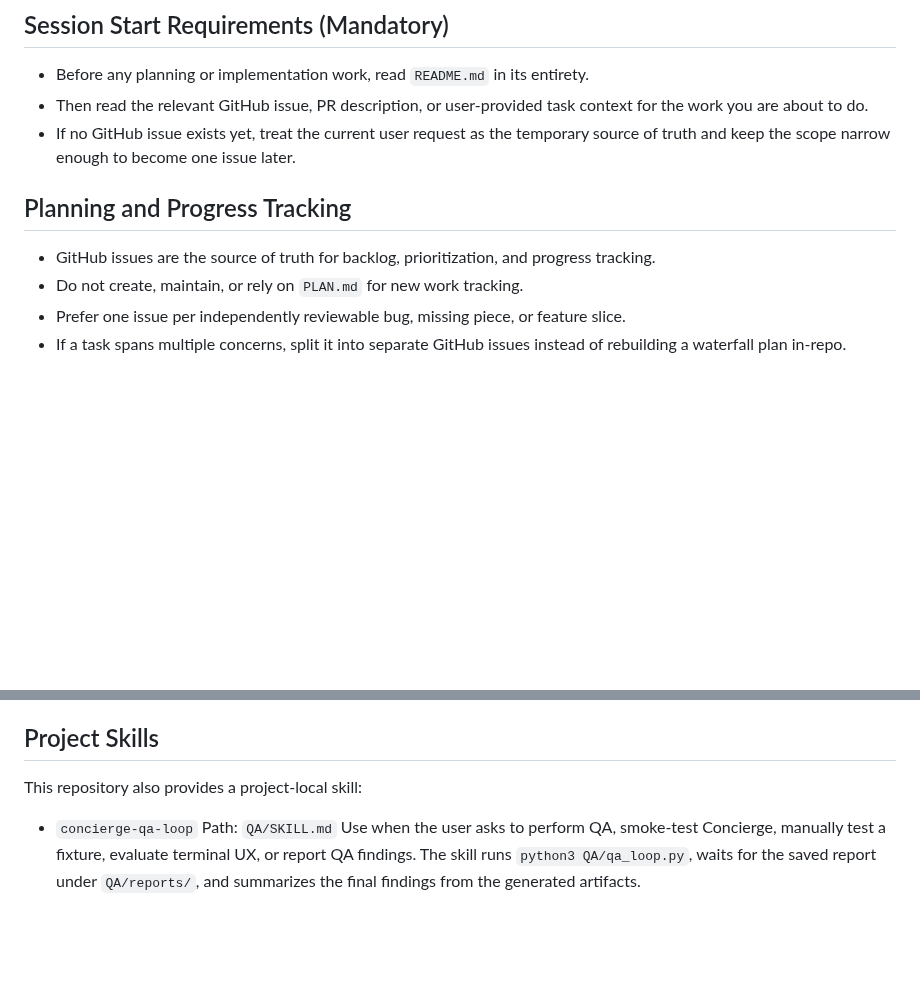
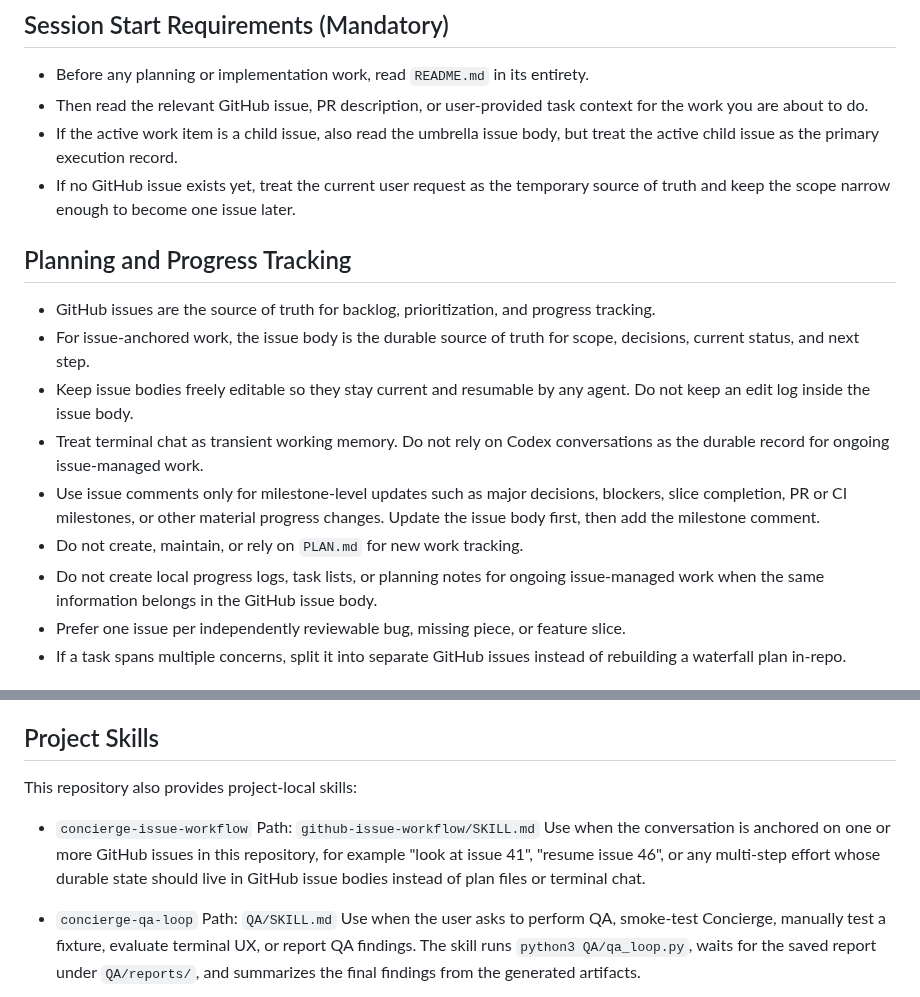
Before and after one commit to tensorleap/concierge, a Markdown page: AGENTS.md, 2 parts joined by grey strips. GitHub-like rendering; blank space fills up the shorter version.

Commit message:
docs: add concierge github issue workflow skill

```diff
--- a/AGENTS.md
+++ b/AGENTS.md
@@ -6,12 +6,18 @@ This repository is implemented through small, issue-scoped changes.
 
 - Before any planning or implementation work, read `README.md` in its entirety.
 - Then read the relevant GitHub issue, PR description, or user-provided task context for the work you are about to do.
+- If the active work item is a child issue, also read the umbrella issue body, but treat the active child issue as the primary execution record.
 - If no GitHub issue exists yet, treat the current user request as the temporary source of truth and keep the scope narrow enough to become one issue later.
 
 ## Planning and Progress Tracking
 
 - GitHub issues are the source of truth for backlog, prioritization, and progress tracking.
+- For issue-anchored work, the issue body is the durable source of truth for scope, decisions, current status, and next step.
+- Keep issue bodies freely editable so they stay current and resumable by any agent. Do not keep an edit log inside the issue body.
+- Treat terminal chat as transient working memory. Do not rely on Codex conversations as the durable record for ongoing issue-managed work.
+- Use issue comments only for milestone-level updates such as major decisions, blockers, slice completion, PR or CI milestones, or other material progress changes. Update the issue body first, then add the milestone comment.
 - Do not create, maintain, or rely on `PLAN.md` for new work tracking.
+- Do not create local progress logs, task lists, or planning notes for ongoing issue-managed work when the same information belongs in the GitHub issue body.
 - Prefer one issue per independently reviewable bug, missing piece, or feature slice.
 - If a task spans multiple concerns, split it into separate GitHub issues instead of rebuilding a waterfall plan in-repo.
 
@@ -142,7 +148,11 @@ Both commands must pass. `prepare` must create:
 
 ## Project Skills
 
-This repository also provides a project-local skill:
+This repository also provides project-local skills:
+
+- `concierge-issue-workflow`
+  Path: `github-issue-workflow/SKILL.md`
+  Use when the conversation is anchored on one or more GitHub issues in this repository, for example "look at issue 41", "resume issue 46", or any multi-step effort whose durable state should live in GitHub issue bodies instead of plan files or terminal chat.
 
 - `concierge-qa-loop`
   Path: `QA/SKILL.md`
```
Also changed, not shown: github-issue-workflow/SKILL.md (added, +73 -0 lines).
